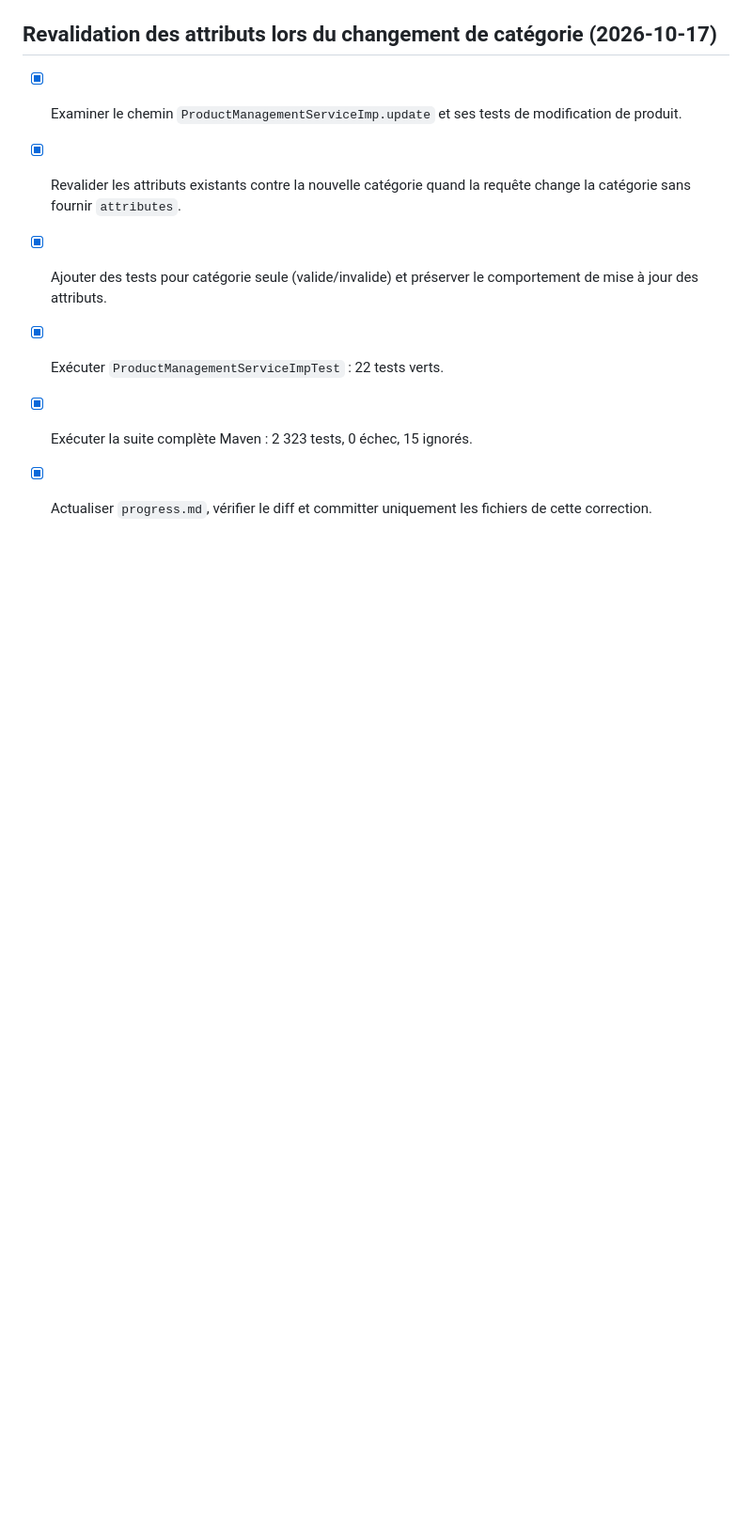
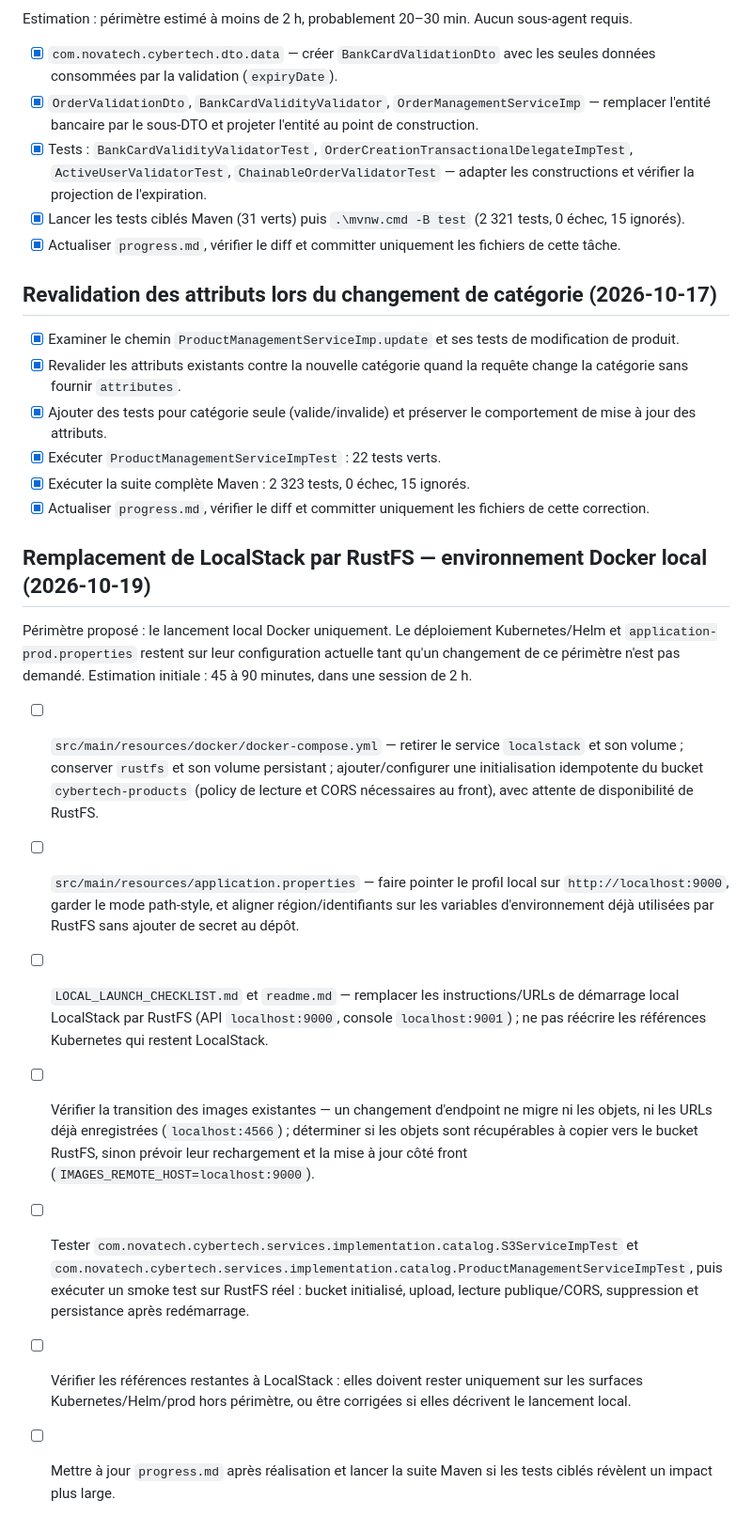
Before and after one commit to ZETROV93XB47/cybertech-Ecommerce, a Markdown page: PLAN.md, the part around the change. Shown at 94% size. Drawn GitHub-style; blank space fills up the shorter version.

Commit message:
docs: plan local RustFS migration
Co-authored-by: Copilot <223556219+Copilot@users.noreply.github.com>

```diff
--- a/PLAN.md
+++ b/PLAN.md
@@ -96,3 +96,17 @@ Estimation : périmètre estimé à moins de 2 h, probablement 20–30 min. Aucu
 - [x] Exécuter `ProductManagementServiceImpTest` : 22 tests verts.
 - [x] Exécuter la suite complète Maven : 2 323 tests, 0 échec, 15 ignorés.
 - [x] Actualiser `progress.md`, vérifier le diff et committer uniquement les fichiers de cette correction.
+
+## Remplacement de LocalStack par RustFS — environnement Docker local (2026-10-19)
+
+Périmètre proposé : le lancement local Docker uniquement. Le déploiement Kubernetes/Helm et
+`application-prod.properties` restent sur leur configuration actuelle tant qu'un changement de
+ce périmètre n'est pas demandé. Estimation initiale : 45 à 90 minutes, dans une session de 2 h.
+
+- [ ] `src/main/resources/docker/docker-compose.yml` — retirer le service `localstack` et son volume ; conserver `rustfs` et son volume persistant ; ajouter/configurer une initialisation idempotente du bucket `cybertech-products` (policy de lecture et CORS nécessaires au front), avec attente de disponibilité de RustFS.
+- [ ] `src/main/resources/application.properties` — faire pointer le profil local sur `http://localhost:9000`, garder le mode path-style, et aligner région/identifiants sur les variables d'environnement déjà utilisées par RustFS sans ajouter de secret au dépôt.
+- [ ] `LOCAL_LAUNCH_CHECKLIST.md` et `readme.md` — remplacer les instructions/URLs de démarrage local LocalStack par RustFS (API `localhost:9000`, console `localhost:9001`) ; ne pas réécrire les références Kubernetes qui restent LocalStack.
+- [ ] Vérifier la transition des images existantes — un changement d'endpoint ne migre ni les objets, ni les URLs déjà enregistrées (`localhost:4566`) ; déterminer si les objets sont récupérables à copier vers le bucket RustFS, sinon prévoir leur rechargement et la mise à jour côté front (`IMAGES_REMOTE_HOST=localhost:9000`).
+- [ ] Tester `com.novatech.cybertech.services.implementation.catalog.S3ServiceImpTest` et `com.novatech.cybertech.services.implementation.catalog.ProductManagementServiceImpTest`, puis exécuter un smoke test sur RustFS réel : bucket initialisé, upload, lecture publique/CORS, suppression et persistance après redémarrage.
+- [ ] Vérifier les références restantes à LocalStack : elles doivent rester uniquement sur les surfaces Kubernetes/Helm/prod hors périmètre, ou être corrigées si elles décrivent le lancement local.
+- [ ] Mettre à jour `progress.md` après réalisation et lancer la suite Maven si les tests ciblés révèlent un impact plus large.
```
Also changed, not shown: front-spec/prompt-claude-code-cybertech-front.md (added, +214 -0 lines), progress.md (+5 -1 lines).
